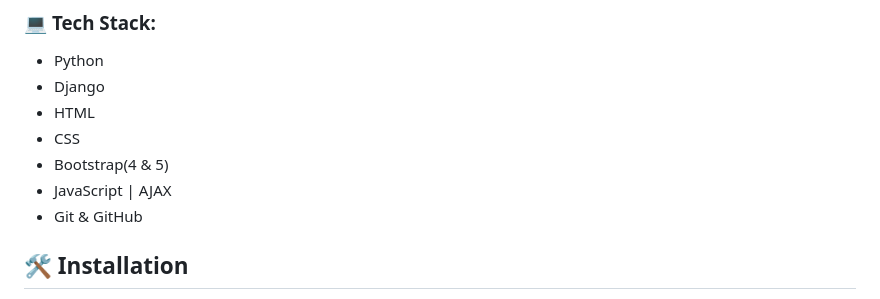
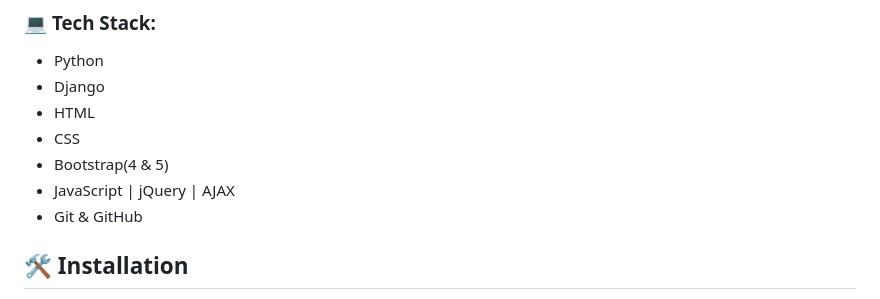
Before and after one commit to Saadullahkhan3/Digital-ilm, a Markdown page: README.md, the part around the change. GitHub-like rendering.

Commit message:
Version 1.1 of Digital Ilm: Bugs are sleeping, don’t wake them up!

```diff
--- a/README.md
+++ b/README.md
@@ -28,7 +28,7 @@ Digital Ilm is a Django-based multiple-choice question (MCQ) platform designed t
 - HTML
 - CSS
 - Bootstrap(4 & 5)
-- JavaScript | AJAX
+- JavaScript | jQuery | AJAX
 - Git & GitHub
 
 ## 🛠️ **Installation**
```
